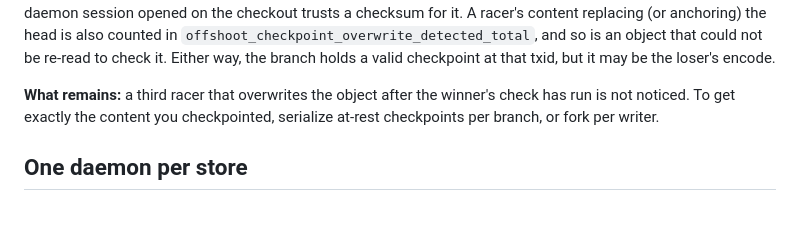
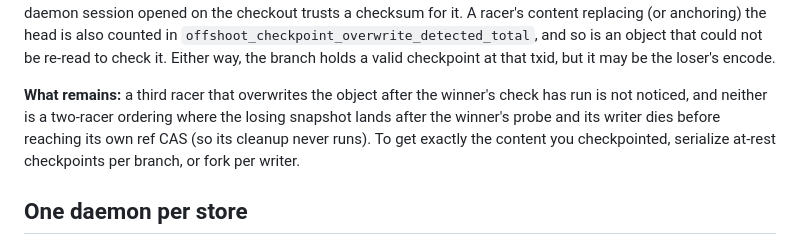
Before and after one commit to sricola/offshoot, a Markdown page: docs/limitations.md, the part around the change. Drawn GitHub-style; blank space fills up the shorter version.

```diff
--- a/docs/limitations.md
+++ b/docs/limitations.md
@@ -64,7 +64,9 @@ an object that could not be re-read to check it. Either way, the branch
 holds a valid checkpoint at that txid, but it may be the loser's encode.
 
 **What remains:** a third racer that overwrites the object after the
-winner's check has run is not noticed. To get exactly the content you
+winner's check has run is not noticed, and neither is a two-racer
+ordering where the losing snapshot lands after the winner's probe and its
+writer dies before reaching its own ref CAS (so its cleanup never runs). To get exactly the content you
 checkpointed, serialize at-rest checkpoints per branch, or fork per writer.
 
 ## One daemon per store
```
Also changed, not shown: ROADMAP.md (+8 -0 lines).
